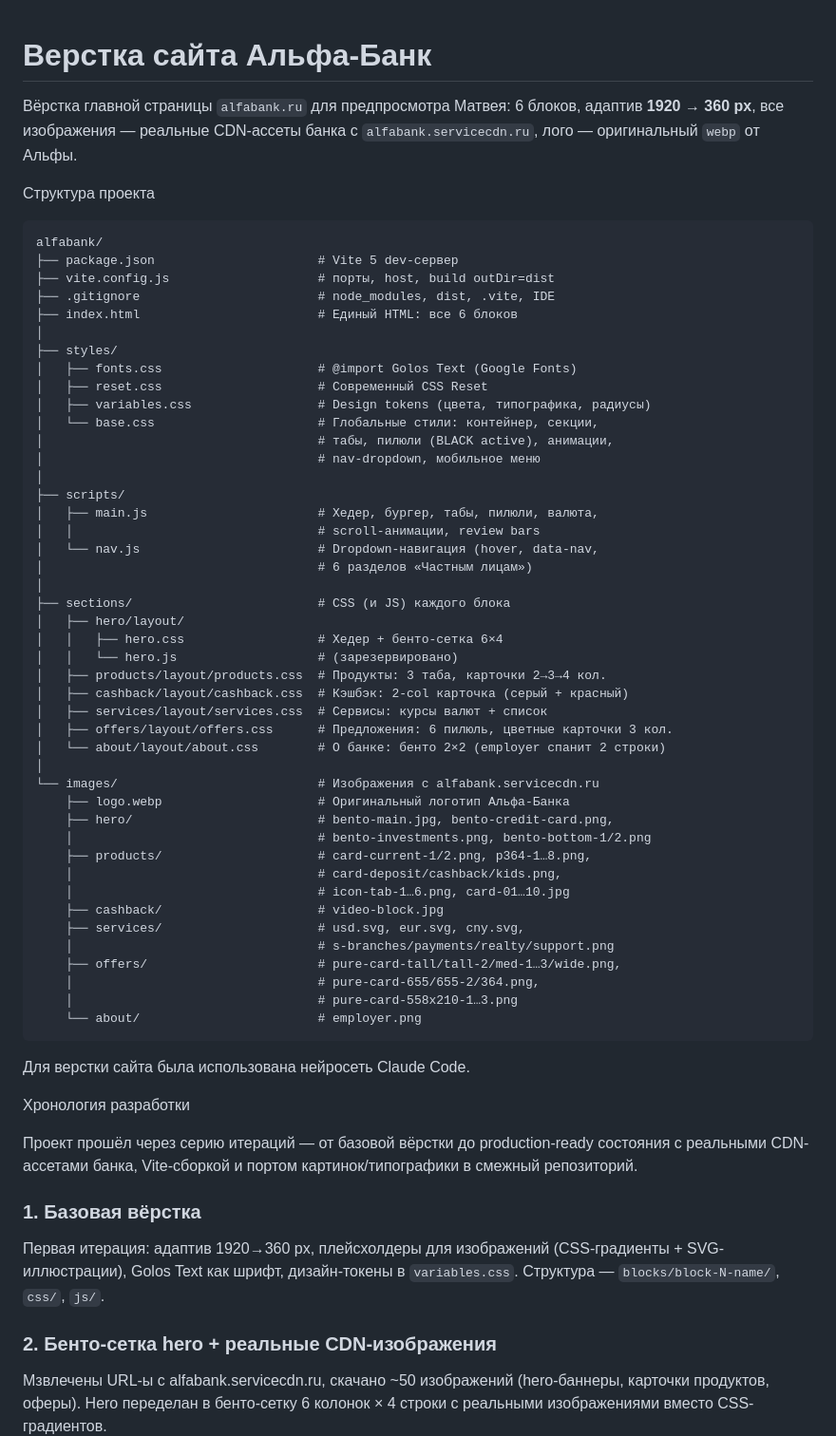
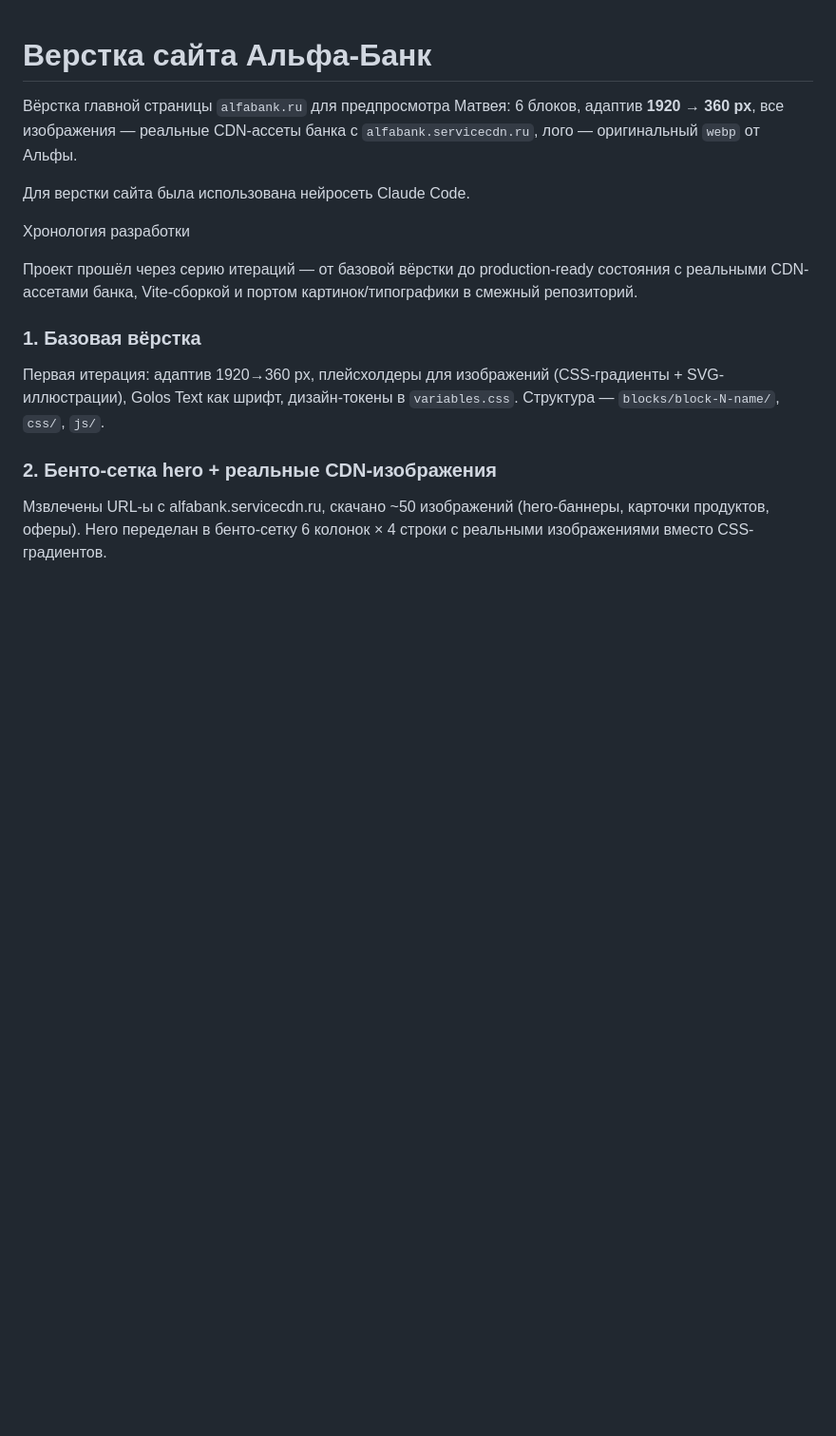
Before and after one commit to TochnoNeMark/Alfa-predprosmoter, a Markdown page: readme.md, the part around the change. Shown at 95% size. GitHub-like rendering; blank space fills up the shorter version.

````diff
--- a/readme.md
+++ b/readme.md
@@ -2,54 +2,6 @@
 
  Вёрстка главной страницы `alfabank.ru` для предпросмотра Матвея: 6 блоков, адаптив **1920 → 360 px**, все изображения — реальные CDN-ассеты банка с `alfabank.servicecdn.ru`, лого — оригинальный `webp` от Альфы.
 
- Структура проекта
-
-```
-alfabank/
-├── package.json                      # Vite 5 dev-сервер
-├── vite.config.js                    # порты, host, build outDir=dist
-├── .gitignore                        # node_modules, dist, .vite, IDE
-├── index.html                        # Единый HTML: все 6 блоков
-│
-├── styles/
-│   ├── fonts.css                     # @import Golos Text (Google Fonts)
-│   ├── reset.css                     # Современный CSS Reset
-│   ├── variables.css                 # Design tokens (цвета, типографика, радиусы)
-│   └── base.css                      # Глобальные стили: контейнер, секции,
-│                                     # табы, пилюли (BLACK active), анимации,
-│                                     # nav-dropdown, мобильное меню
-│
-├── scripts/
-│   ├── main.js                       # Хедер, бургер, табы, пилюли, валюта,
-│   │                                 # scroll-анимации, review bars
-│   └── nav.js                        # Dropdown-навигация (hover, data-nav,
-│                                     # 6 разделов «Частным лицам»)
-│
-├── sections/                         # CSS (и JS) каждого блока
-│   ├── hero/layout/
-│   │   ├── hero.css                  # Хедер + бенто-сетка 6×4
-│   │   └── hero.js                   # (зарезервировано)
-│   ├── products/layout/products.css  # Продукты: 3 таба, карточки 2→3→4 кол.
-│   ├── cashback/layout/cashback.css  # Кэшбэк: 2-col карточка (серый + красный)
-│   ├── services/layout/services.css  # Сервисы: курсы валют + список
-│   ├── offers/layout/offers.css      # Предложения: 6 пилюль, цветные карточки 3 кол.
-│   └── about/layout/about.css        # О банке: бенто 2×2 (employer спанит 2 строки)
-│
-└── images/                           # Изображения с alfabank.servicecdn.ru
-    ├── logo.webp                     # Оригинальный логотип Альфа-Банка
-    ├── hero/                         # bento-main.jpg, bento-credit-card.png,
-    │                                 # bento-investments.png, bento-bottom-1/2.png
-    ├── products/                     # card-current-1/2.png, p364-1…8.png,
-    │                                 # card-deposit/cashback/kids.png,
-    │                                 # icon-tab-1…6.png, card-01…10.jpg
-    ├── cashback/                     # video-block.jpg
-    ├── services/                     # usd.svg, eur.svg, cny.svg,
-    │                                 # s-branches/payments/realty/support.png
-    ├── offers/                       # pure-card-tall/tall-2/med-1…3/wide.png,
-    │                                 # pure-card-655/655-2/364.png,
-    │                                 # pure-card-558x210-1…3.png
-    └── about/                        # employer.png
-```
 Для верстки сайта была использована нейросеть Claude Code.
 
 Хронология разработки
````
